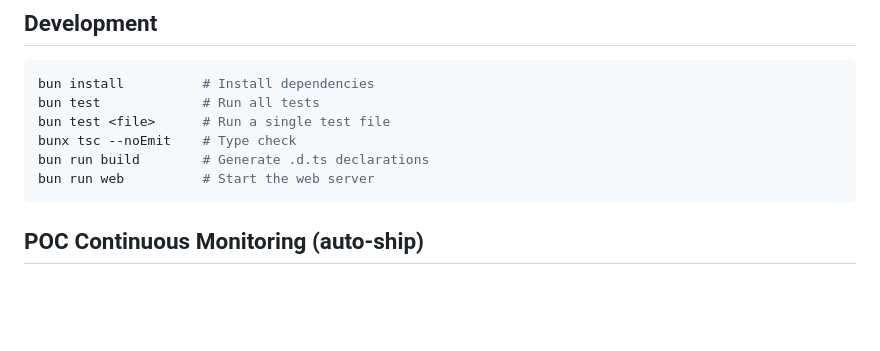
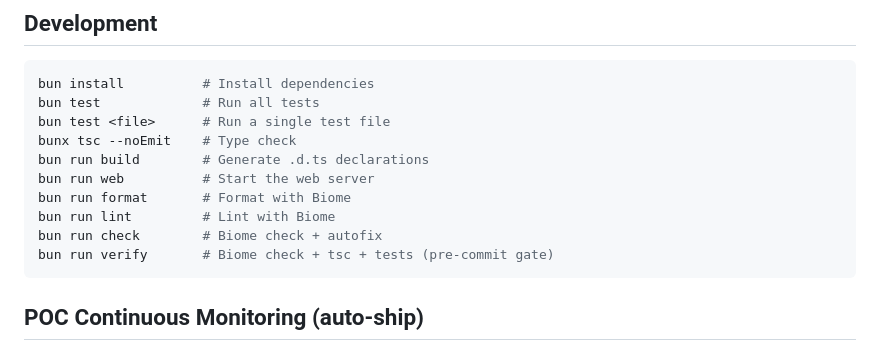
Before and after one commit to SShadowS/al-perf, a Markdown page: README.md, the part around the change. Drawn GitHub-style; blank space fills up the shorter version.

Commit message:
docs: document Biome scripts in Development section

````diff
--- a/README.md
+++ b/README.md
@@ -176,6 +176,10 @@ bun test <file>      # Run a single test file
 bunx tsc --noEmit    # Type check
 bun run build        # Generate .d.ts declarations
 bun run web          # Start the web server
+bun run format       # Format with Biome
+bun run lint         # Lint with Biome
+bun run check        # Biome check + autofix
+bun run verify       # Biome check + tsc + tests (pre-commit gate)
 ```
 
 ## POC Continuous Monitoring (auto-ship)
````
